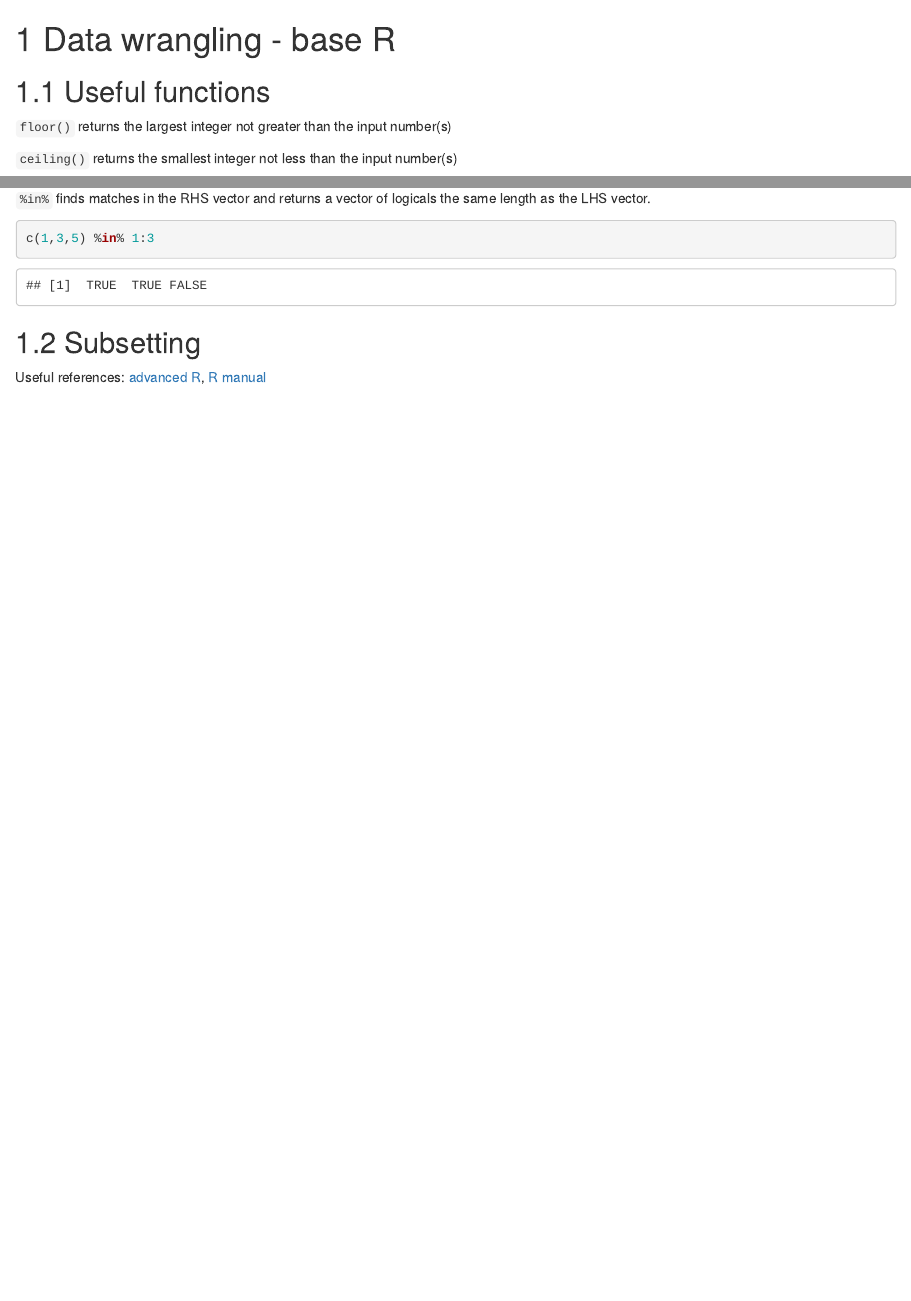
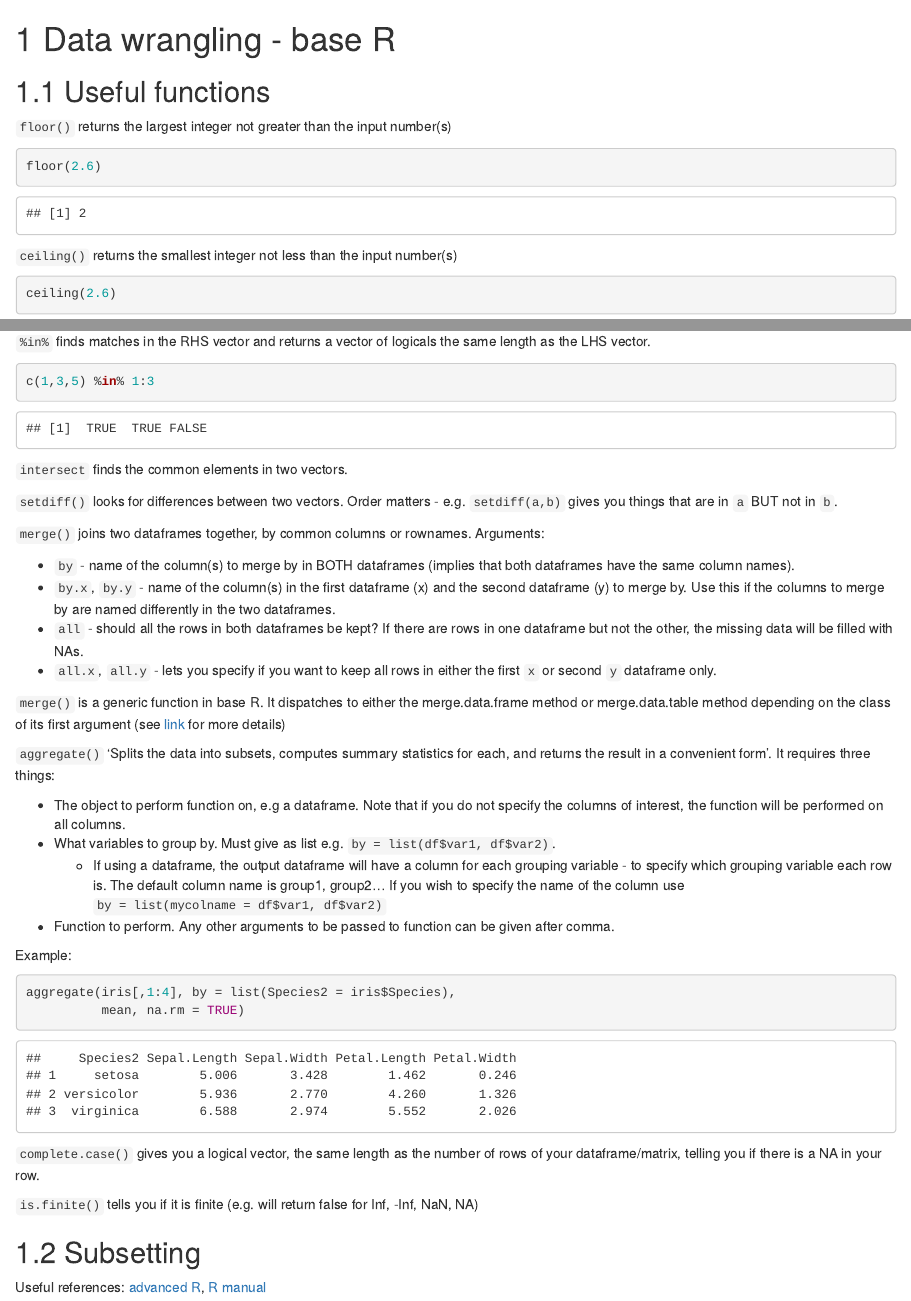
Before and after one commit to lucyleeow/R-notes, an R Markdown document (02-dw_base.Rmd): the page in a window 1100 px wide, from its top, and a second part further down, joined at a grey line. Rendered offline with R 4.5, knitr and Pandoc, with nearby package versions; drawn as R Markdown's standard HTML page in place of the format the file asks for.

Commit message:
notes up to date

````diff
--- a/02-dw_base.Rmd
+++ b/02-dw_base.Rmd
@@ -3,3 +3,5 @@
 ## Useful functions
 
  `floor()` returns the largest integer not greater than the input number(s)
+```{r}
+floor(2.6)
@@ -50,7 +52,40 @@ a[match(a,b)]
 c(1,3,5) %in% 1:3
 ```
 
+`intersect` finds the common elements in two vectors.
+
+`setdiff()` looks for differences between two vectors. Order matters - e.g. `setdiff(a,b)` gives you things that are in `a` BUT not in `b`.
+
+`merge()` joins two dataframes together, by common columns or rownames. Arguments:
+
+* `by` - name of the column(s) to merge by in BOTH dataframes (implies that both dataframes have the same column names).
+* `by.x`, `by.y` - name of the column(s) in the first dataframe (x) and the second dataframe (y) to merge by. Use this if the columns to merge by are named differently in the two dataframes.
+* `all` - should all the rows in both dataframes be kept? If there are rows in one dataframe but not the other, the missing data will be filled with NAs.
+* `all.x`, `all.y` - lets you specify if you want to keep all rows in either the first `x` or second `y` dataframe only.
+
+`merge()` is a generic function in base R. It dispatches to either the merge.data.frame method or merge.data.table method depending on the class of its first argument (see [link](http://127.0.0.1:11316/help/library/data.table/help/merge) for more details)
+
+`aggregate()` 'Splits the data into subsets, computes summary statistics for each, and returns the result in a convenient form'. It requires three things:
+
+* The object to perform function on, e.g a dataframe. Note that if you do not specify the columns of interest, the function will be performed on all columns.
+* What variables to group by. Must give as list e.g. `by = list(df$var1, df$var2)`.
+    - If using a dataframe, the output dataframe will have a column for each grouping variable - to specify which grouping variable each row is. The default column name is group1, group2… If you wish to specify the name of the column use `by = list(mycolname = df$var1, df$var2)`
+* Function to perform. Any other arguments to be passed to function can be given after comma.
+
+Example:
+```{r}
+aggregate(iris[,1:4], by = list(Species2 = iris$Species),
+          mean, na.rm = TRUE)
+```
+
+
+`complete.case()` gives you a logical vector, the same length as the number of rows of your dataframe/matrix, telling you if there is a NA in your row.
+
+`is.finite()` tells you if it is finite (e.g. will return false for Inf, -Inf, NaN, NA)
+
+
 ## Subsetting
+
 Useful references: [advanced R](http://adv-r.had.co.nz/Subsetting.html), [R manual](https://cran.r-project.org/doc/manuals/R-lang.html#Indexing)
 
 * `[ ]` - Returns an object that is of the same type as original UNLESS the one exception is when your subset only has one result). The default is to reduce results to the lowest dimension. E.g. taking a subset of 1 column in a df returns a vector. You can override this to return a df by using argument drop=false (`iris[ , "Petal.Length", drop=FALSE ]`). For arrays, it will return array with lowest possible dimensionality.
````
Also changed, not shown: 02-dw_base.Rmd (20 more changed lines).
